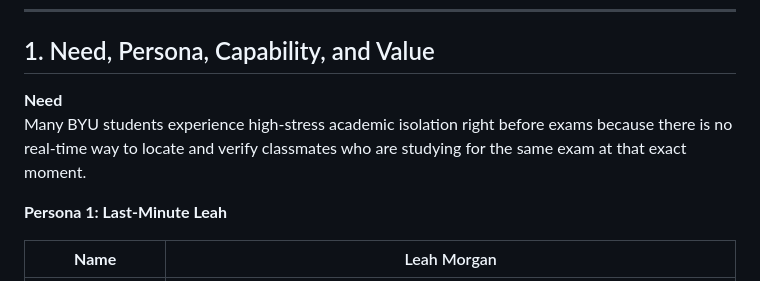
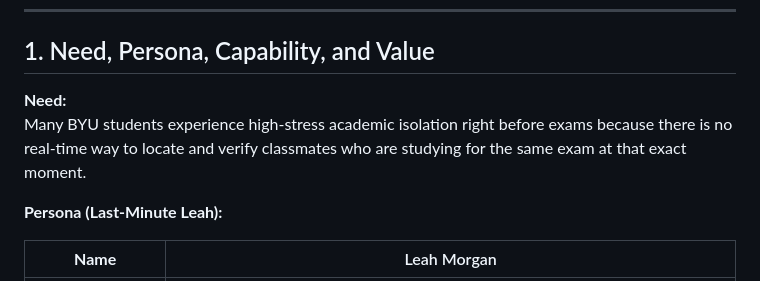
Before and after one commit to Mjpalm13/same-exam, a Markdown page: README.md, the part around one of its changes. Drawn GitHub-style.

```diff
--- a/README.md
+++ b/README.md
@@ -16,10 +16,10 @@ Study Buddy is a three-screen mock-up for finding classmates who are already stu
 
 ## 1. Need, Persona, Capability, and Value
 
-**Need**
+**Need:**
 Many BYU students experience high-stress academic isolation right before exams because there is no real-time way to locate and verify classmates who are studying for the same exam at that exact moment.
 
-**Persona 1: Last-Minute Leah**
+**Persona (Last-Minute Leah):**
 
 | **Name** | Leah Morgan |
 | --- | --- |
```
Also changed, not shown: other parts of README.md (+2 -2 lines).
